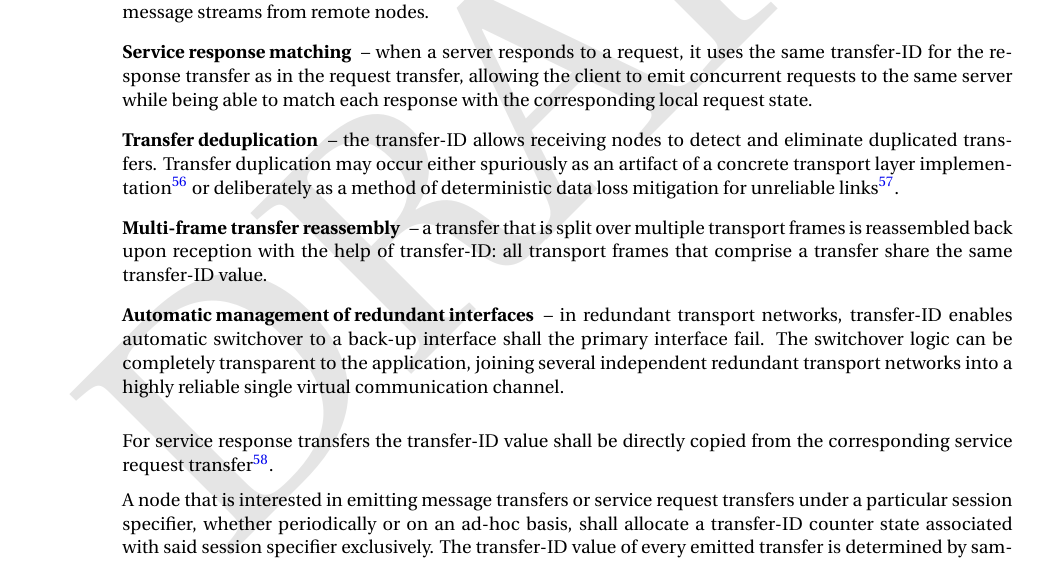
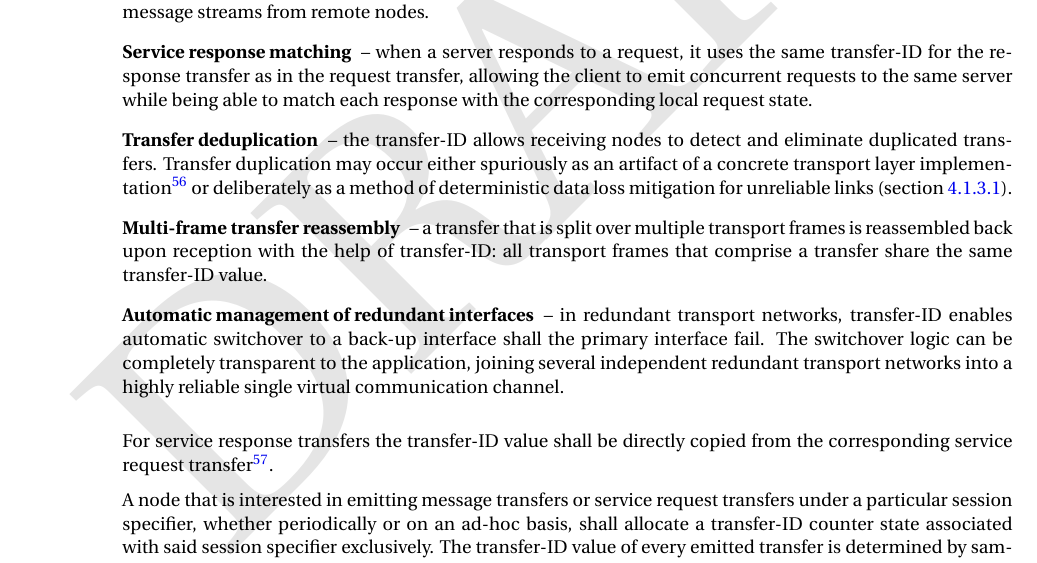
Before and after one commit to OpenCyphal/specification, a LaTeX thesis (specification/UAVCAN_Specification.tex, which reads specification/transport_layer/abstract.tex): part of page 47 of 71, cut so that both start at the same text. Compiled offline with pdfLaTeX; a LaTeX package or settings file that is missing is left out.

Commit message:
Less redundancy

```diff
--- a/specification/transport_layer/abstract.tex
+++ b/specification/transport_layer/abstract.tex
@@ -450,9 +450,8 @@ This parameter is crucial for many aspects of UAVCAN communication\footnote{%
         appear invalid to the transmitter, triggering the latter to retransmit the frame,
         in which case it will be duplicated on the side of the receiver.
         Sequence counting mechanisms such as transfer-ID allow implementations to circumvent this problem.
-    } or deliberately as a method of deterministic data loss mitigation for unreliable links\footnote{%
-        \url{https://forum.uavcan.org/t/idempotent-interfaces-and-deterministic-data-loss-mitigation/643}.
-    }.
+    } or deliberately as a method of deterministic data loss mitigation for unreliable links
+    (section \ref{sec:transport_deterministic_data_loss_mitigation}).
 
     \item[Multi-frame transfer reassembly] -- a transfer that is split over multiple transport frames is reassembled
     back upon reception with the help of transfer-ID: all transport frames that comprise a transfer
```
Also changed, not shown: specification/transport_layer/abstract.tex (2 more changed lines).
